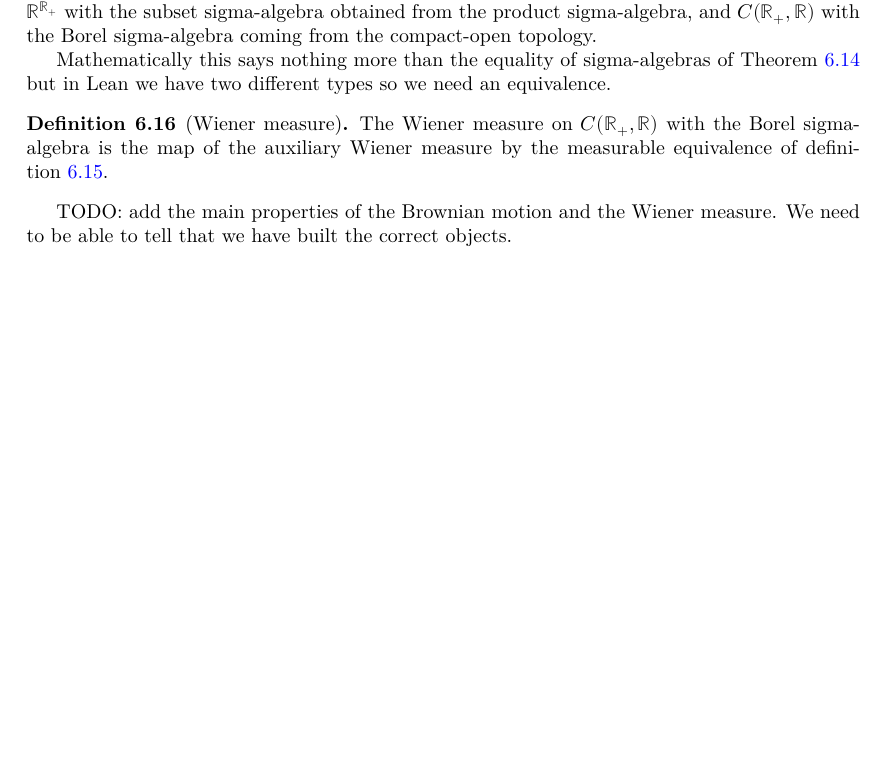
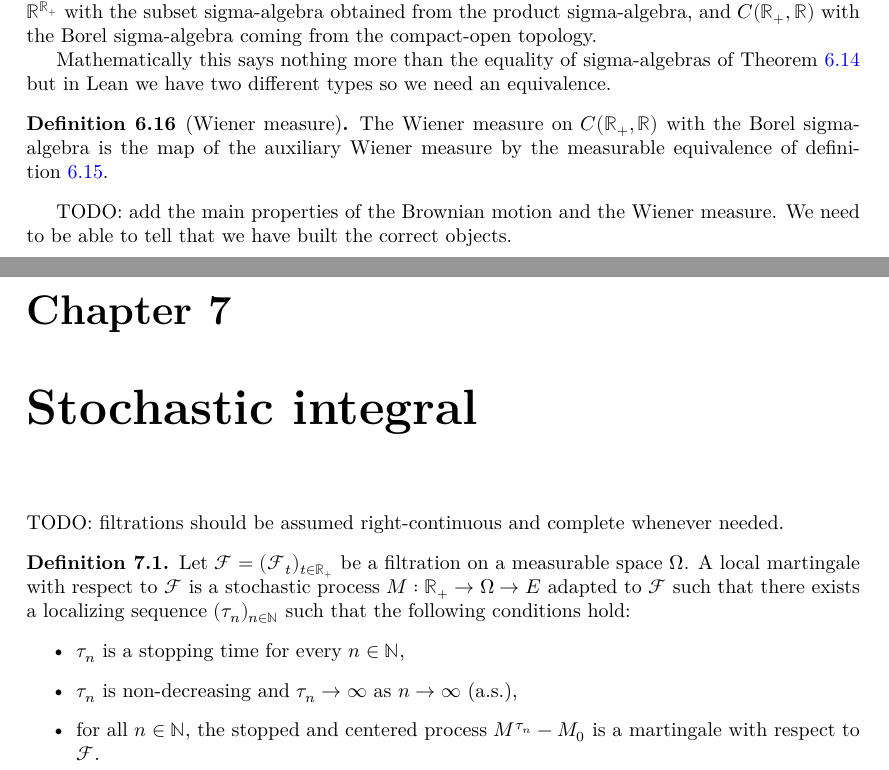
Before and after one commit to RemyDegenne/brownian-motion, a LaTeX thesis (blueprint/src/print.tex, which reads blueprint/src/chapters/stochastic_integral.tex): part of page 40 of 41 before the commit and two parts of pages 40 and 41 of 42 after it, the two joined at a grey line, cut so that both start at the same text, the shorter picture padded with empty space. Compiled offline with XeLaTeX.

Commit message:
new stochastic integral chapter

```diff
--- /dev/null
+++ b/blueprint/src/chapters/stochastic_integral.tex
@@ -0,0 +1,13 @@
+\chapter{Stochastic integral}
+
+TODO: filtrations should be assumed right-continuous and complete whenever needed.
+
+\begin{definition}\label{def:localMartingale}
+Let $\mathcal{F} = (\mathcal{F}_t)_{t \in \mathbb{R}_+}$ be a filtration on a measurable space $\Omega$.
+A local martingale with respect to $\mathcal{F}$ is a stochastic process $M : \mathbb{R}_+ \to \Omega \to E$ adapted to $\mathcal{F}$ such that there exists a localizing sequence $(\tau_n)_{n \in \mathbb{N}}$ such that the following conditions hold:
+\begin{itemize}
+  \item $\tau_n$ is a stopping time for every $n \in \mathbb{N}$,
+  \item $\tau_n$ is non-decreasing and $\tau_n \to \infty$ as $n \to \infty$ (a.s.),
+  \item for all $n \in \mathbb{N}$, the stopped and centered process $M^{\tau_n} - M_0$ is a martingale with respect to $\mathcal{F}$.
+\end{itemize}
+\end{definition}
```
Also changed, not shown: blueprint/src/content.tex (+1 -0 lines).
